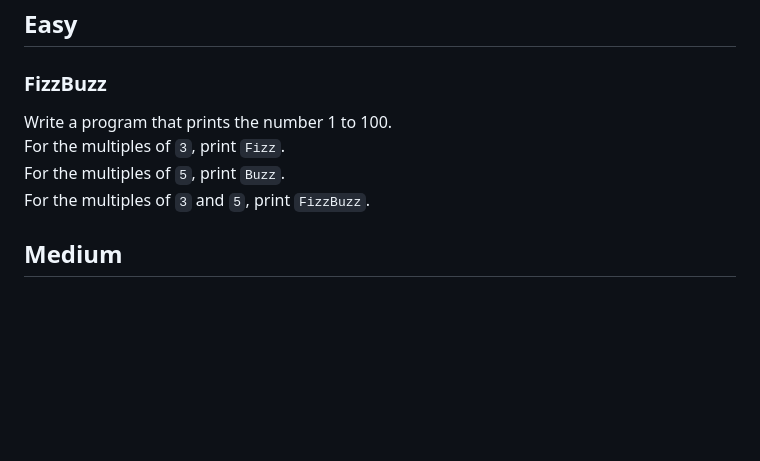
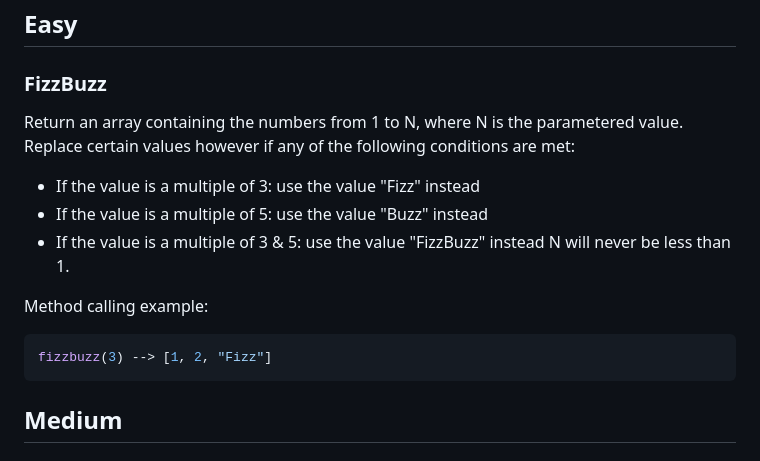
Before and after one commit to egargo/study, a Markdown page: uni/itnnovation/README.md, the part around the change. Rendered like a GitHub page; blank space fills up the shorter version.

Commit message:
problems

````diff
--- a/uni/itnnovation/README.md
+++ b/uni/itnnovation/README.md
@@ -20,10 +20,17 @@
 # First Year
 ## Easy
 ### FizzBuzz
-Write a program that prints the number 1 to 100.\
-For the multiples of `3`, print `Fizz`.\
-For the multiples of `5`, print `Buzz`.\
-For the multiples of `3` and `5`, print `FizzBuzz`.
+Return an array containing the numbers from 1 to N, where N is the parametered value.\
+Replace certain values however if any of the following conditions are met:
+-   If the value is a multiple of 3: use the value "Fizz" instead
+-   If the value is a multiple of 5: use the value "Buzz" instead
+-   If the value is a multiple of 3 & 5: use the value "FizzBuzz" instead
+N will never be less than 1.
+
+Method calling example:
+```py
+fizzbuzz(3) --> [1, 2, "Fizz"]
+```
 ## Medium
 ### Multiples of 3 or 5
 If we list all the natural numbers below `10` that are multiples of `3` or `5`, we get `3`, `5`, `6` and `9`. The sum of these multiples is 23.\
````
